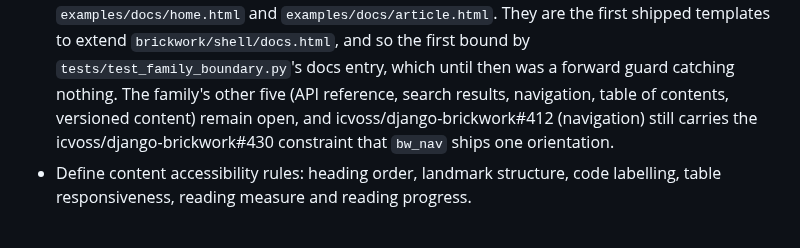
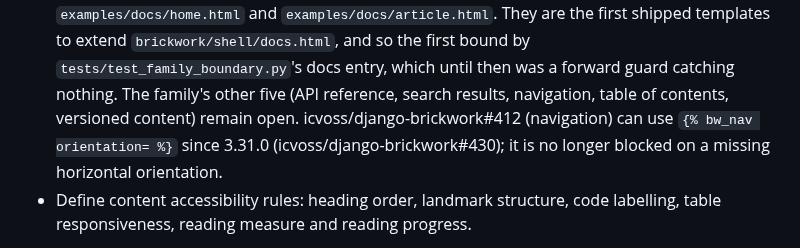
Before and after one commit to icvoss/django-brickwork, a Markdown page: docs/ROADMAP.md, the part around the change. GitHub-like rendering.

Commit message:
docs(ROADMAP): #412 no longer blocked on missing nav orientation
3.31.0 shipped orientation on bw_nav (#430); clear the stale Wave 2 blocker
note so the docs navigation archetype can be scheduled honestly.

```diff
--- a/docs/ROADMAP.md
+++ b/docs/ROADMAP.md
@@ -241,9 +241,10 @@ as well as product applications.
   `brickwork/shell/docs.html`, and so the first bound by
   `tests/test_family_boundary.py`'s docs entry, which until then was a forward
   guard catching nothing. The family's other five (API reference, search
-  results, navigation, table of contents, versioned content) remain open, and
-  icvoss/django-brickwork#412 (navigation) still carries the
-  icvoss/django-brickwork#430 constraint that `bw_nav` ships one orientation.
+  results, navigation, table of contents, versioned content) remain open.
+  icvoss/django-brickwork#412 (navigation) can use `{% bw_nav orientation= %}`
+  since 3.31.0 (icvoss/django-brickwork#430); it is no longer blocked on a
+  missing horizontal orientation.
 - Define content accessibility rules: heading order, landmark structure, code
   labelling, table responsiveness, reading measure and reading progress.
 
```
